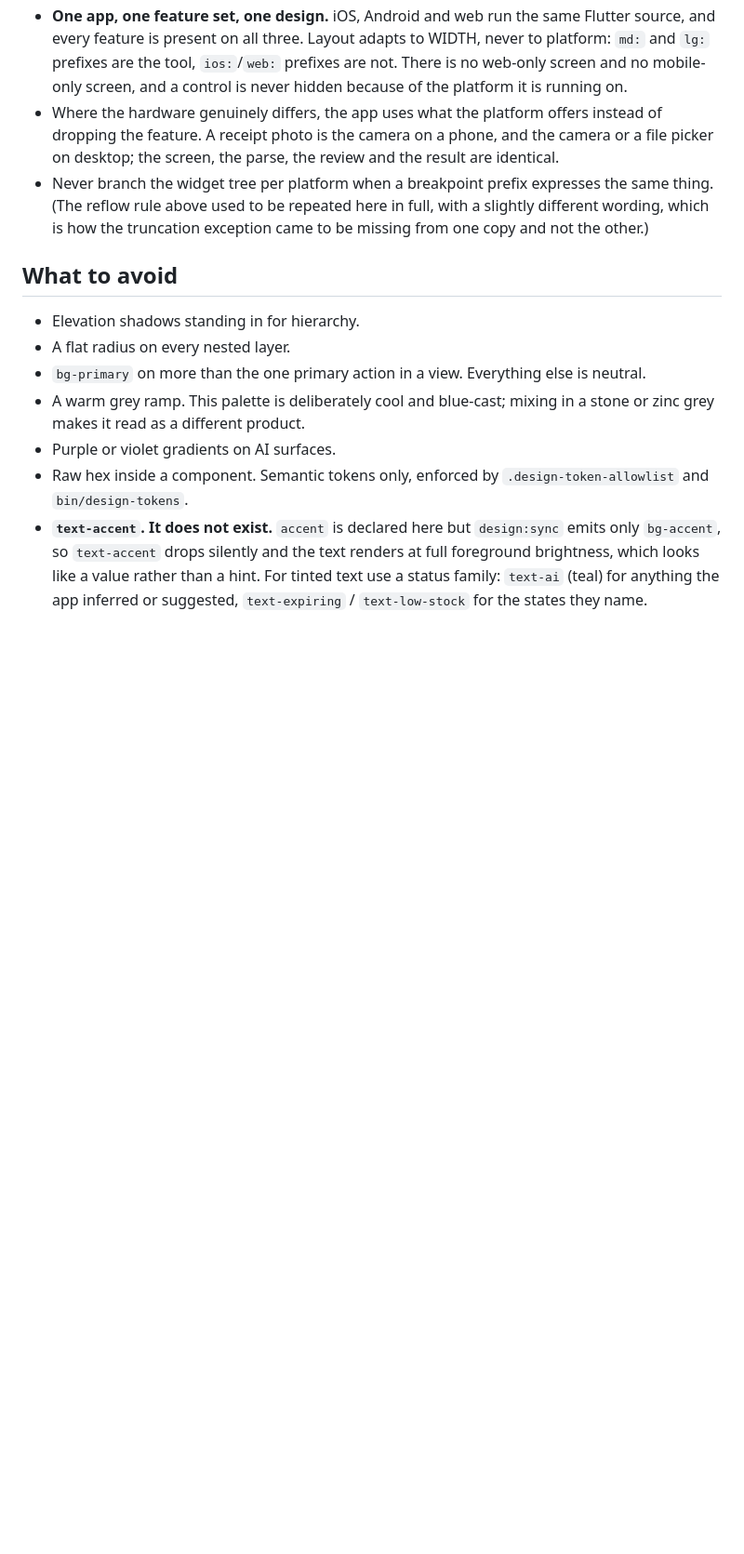
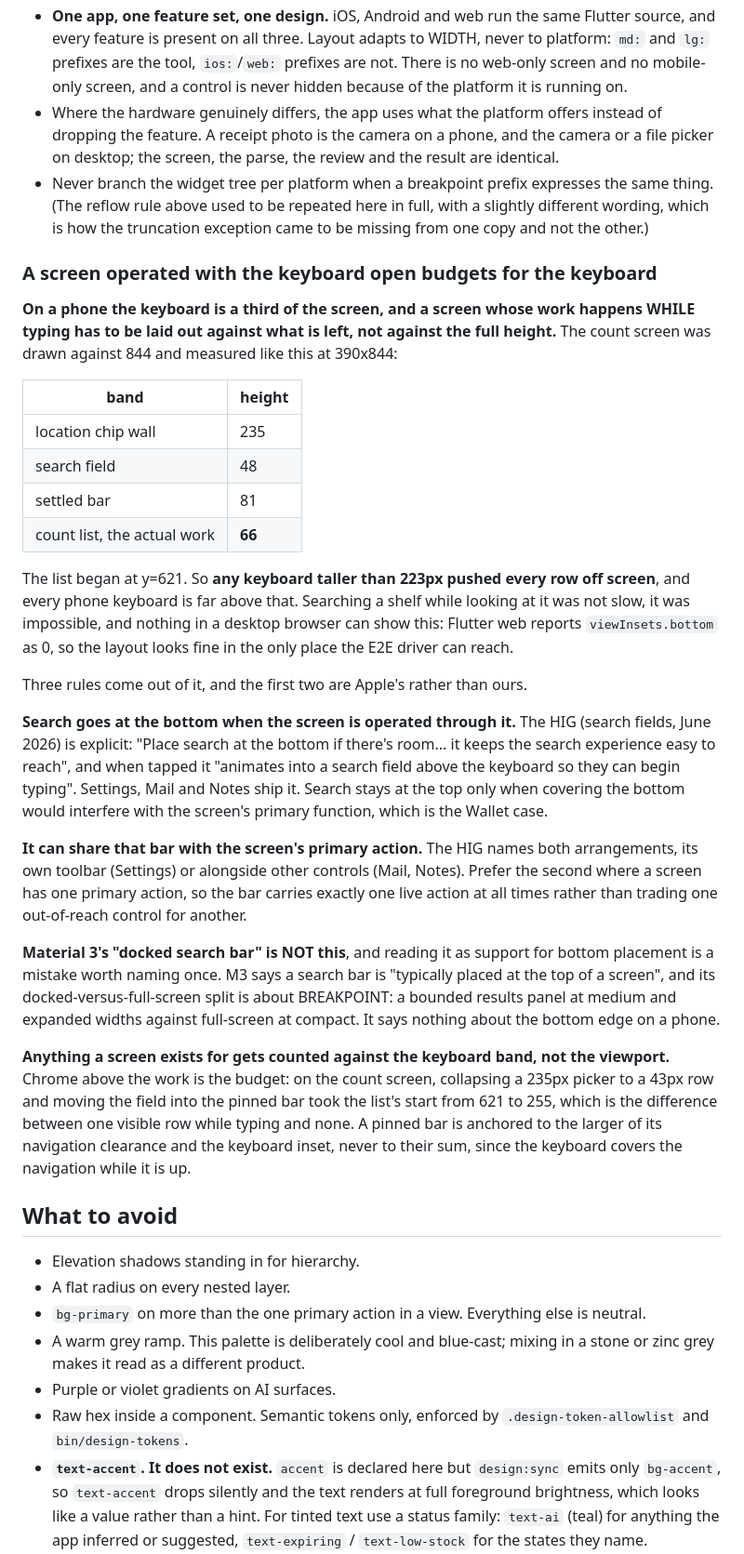
Before and after one commit to anilcancakir/depools, a Markdown page: DESIGN.md, the part around the change. Shown at 93% size. GitHub-like rendering; blank space fills up the shorter version.

Commit message:
docs(design): a screen operated with the keyboard open budgets for the keyboard
Anılcan asked for this decision to land in the design notes rather than only in
a PR, and he is right that it generalises: the count screen is the first place
it bit, not the last.

The rule and the measurement that produced it. On a phone the keyboard is about
a third of the screen, so a screen whose work happens WHILE typing has to be
laid out against what is left. The count screen was drawn against the full
height, and its list began at y=621 on an 844px screen, which means any keyboard
taller than 223px pushed every row off it. Not slow, impossible.

The part that makes it worth writing down rather than remembering: nothing in a
desktop browser can show this. Flutter web reports viewInsets.bottom as 0, so
the layout looks correct in the only environment the E2E driver can reach.

Two of the three rules are Apple's rather than ours, quoted rather than
paraphrased so a reader can check them: bottom placement for search when the
screen is operated through it, and sharing that bar with the primary action, as
Mail and Notes do rather than as Settings does.

The third is a correction of a misreading I nearly made myself. Material 3's
"docked search bar" is not this: M3 puts a search bar at the top and its
docked-versus-full-screen split is about breakpoint, a bounded results panel at
medium and expanded widths against full-screen at compact. Citing it as support
for bottom placement on a phone would be wrong, and it is the kind of wrong that
survives because the word "docked" sounds like it means the bottom edge.

```diff
--- a/DESIGN.md
+++ b/DESIGN.md
@@ -235,6 +235,29 @@ Four candidate pairings were rendered side by side at the real type scale, and a
 - Where the hardware genuinely differs, the app uses what the platform offers instead of dropping the feature. A receipt photo is the camera on a phone, and the camera or a file picker on desktop; the screen, the parse, the review and the result are identical.
 - Never branch the widget tree per platform when a breakpoint prefix expresses the same thing. (The reflow rule above used to be repeated here in full, with a slightly different wording, which is how the truncation exception came to be missing from one copy and not the other.)
 
+### A screen operated with the keyboard open budgets for the keyboard
+
+**On a phone the keyboard is a third of the screen, and a screen whose work happens WHILE typing has to be laid out against what is left, not against the full height.** The count screen was drawn against 844 and measured like this at 390x844:
+
+| band | height |
+|---|---|
+| location chip wall | 235 |
+| search field | 48 |
+| settled bar | 81 |
+| count list, the actual work | **66** |
+
+The list began at y=621. So **any keyboard taller than 223px pushed every row off screen**, and every phone keyboard is far above that. Searching a shelf while looking at it was not slow, it was impossible, and nothing in a desktop browser can show this: Flutter web reports `viewInsets.bottom` as 0, so the layout looks fine in the only place the E2E driver can reach.
+
+Three rules come out of it, and the first two are Apple's rather than ours.
+
+**Search goes at the bottom when the screen is operated through it.** The HIG (search fields, June 2026) is explicit: "Place search at the bottom if there's room... it keeps the search experience easy to reach", and when tapped it "animates into a search field above the keyboard so they can begin typing". Settings, Mail and Notes ship it. Search stays at the top only when covering the bottom would interfere with the screen's primary function, which is the Wallet case.
+
+**It can share that bar with the screen's primary action.** The HIG names both arrangements, its own toolbar (Settings) or alongside other controls (Mail, Notes). Prefer the second where a screen has one primary action, so the bar carries exactly one live action at all times rather than trading one out-of-reach control for another.
+
+**Material 3's "docked search bar" is NOT this**, and reading it as support for bottom placement is a mistake worth naming once. M3 says a search bar is "typically placed at the top of a screen", and its docked-versus-full-screen split is about BREAKPOINT: a bounded results panel at medium and expanded widths against full-screen at compact. It says nothing about the bottom edge on a phone.
+
+**Anything a screen exists for gets counted against the keyboard band, not the viewport.** Chrome above the work is the budget: on the count screen, collapsing a 235px picker to a 43px row and moving the field into the pinned bar took the list's start from 621 to 255, which is the difference between one visible row while typing and none. A pinned bar is anchored to the larger of its navigation clearance and the keyboard inset, never to their sum, since the keyboard covers the navigation while it is up.
+
 ## What to avoid
 
 - Elevation shadows standing in for hierarchy.
```
